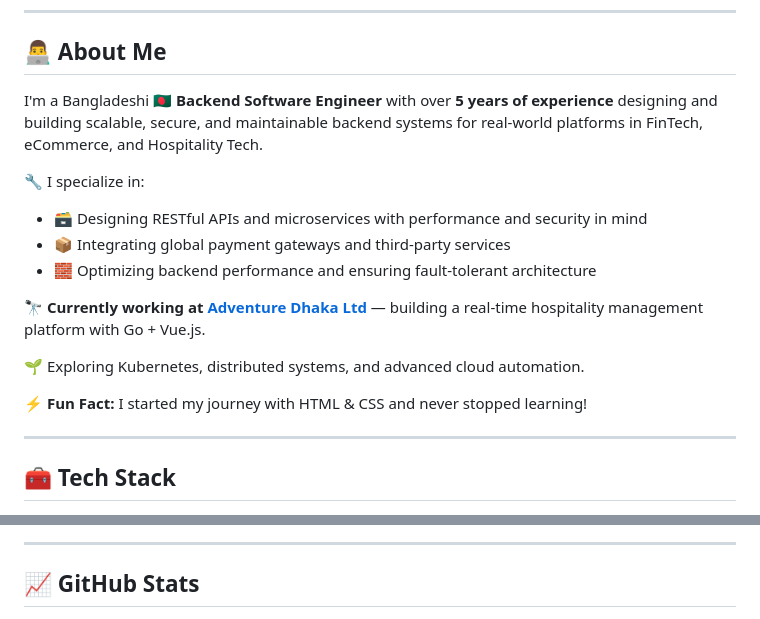
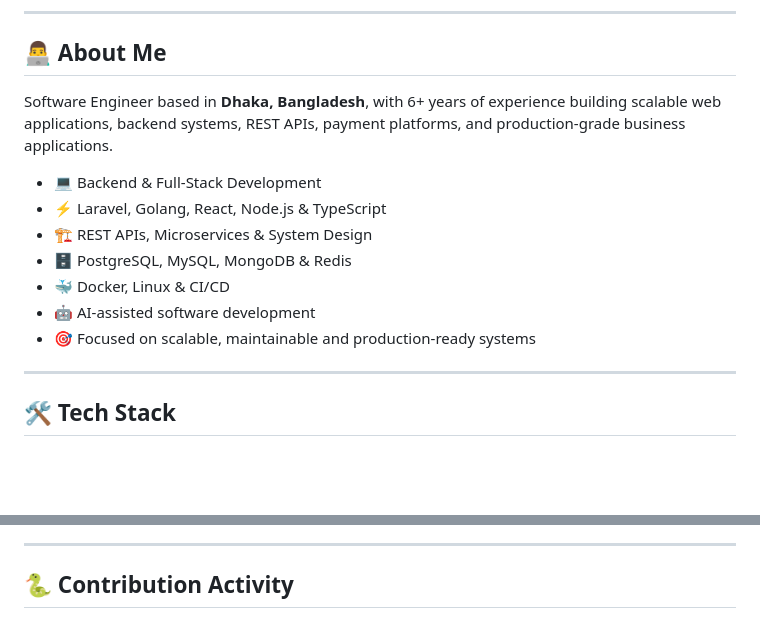
Before and after one commit to sufianrubel/sufianrubel, a Markdown page: README.md, 2 parts joined by grey strips. Rendered like a GitHub page; blank space fills up the shorter version.

```diff
--- a/README.md
+++ b/README.md
@@ -15,20 +15,17 @@
 
 ## 👨‍💻 About Me
 
-I'm a Bangladeshi 🇧🇩 **Backend Software Engineer** with over **5 years of experience** designing and building scalable, secure, and maintainable backend systems for real-world platforms in FinTech, eCommerce, and Hospitality Tech.
+Software Engineer based in **Dhaka, Bangladesh**, with 6+ years of experience building scalable web applications, backend systems, REST APIs, payment platforms, and production-grade business applications.
 
-🔧 I specialize in:
-- 🗃️ Designing RESTful APIs and microservices with performance and security in mind
-- 📦 Integrating global payment gateways and third-party services
-- 🧱 Optimizing backend performance and ensuring fault-tolerant architecture
-
-🔭 **Currently working at [Adventure Dhaka Ltd](https://adventurekk.com)** — building a real-time hospitality management platform with Go + Vue.js.
-
-🌱 Exploring Kubernetes, distributed systems, and advanced cloud automation.
-
-⚡ **Fun Fact:** I started my journey with HTML & CSS and never stopped learning!
+- 💻 Backend & Full-Stack Development
+- ⚡ Laravel, Golang, React, Node.js & TypeScript
+- 🏗️ REST APIs, Microservices & System Design
+- 🗄️ PostgreSQL, MySQL, MongoDB & Redis
+- 🐳 Docker, Linux & CI/CD
+- 🤖 AI-assisted software development
+- 🎯 Focused on scalable, maintainable and production-ready systems
 
 ---
 
-## 🧰 Tech Stack
+## 🛠️ Tech Stack
 
@@ -120,5 +95,5 @@ Real-time hotel management panel (Go + Vue.js), integrated with AirHost PMS & Te
 
 ---
 
-## 📈 GitHub Stats
+## 🐍 Contribution Activity
 
```
Also changed, not shown: other parts of README.md (+94 -88 lines).
